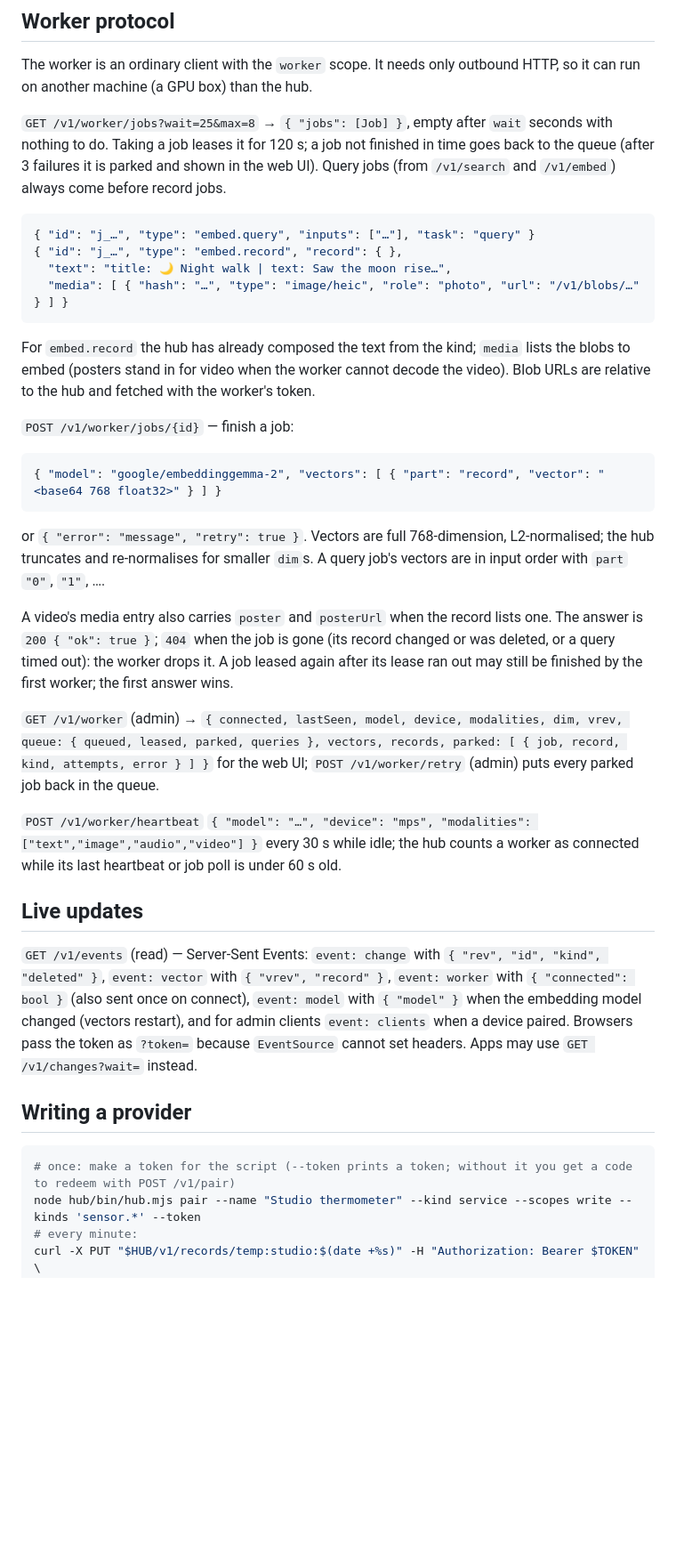
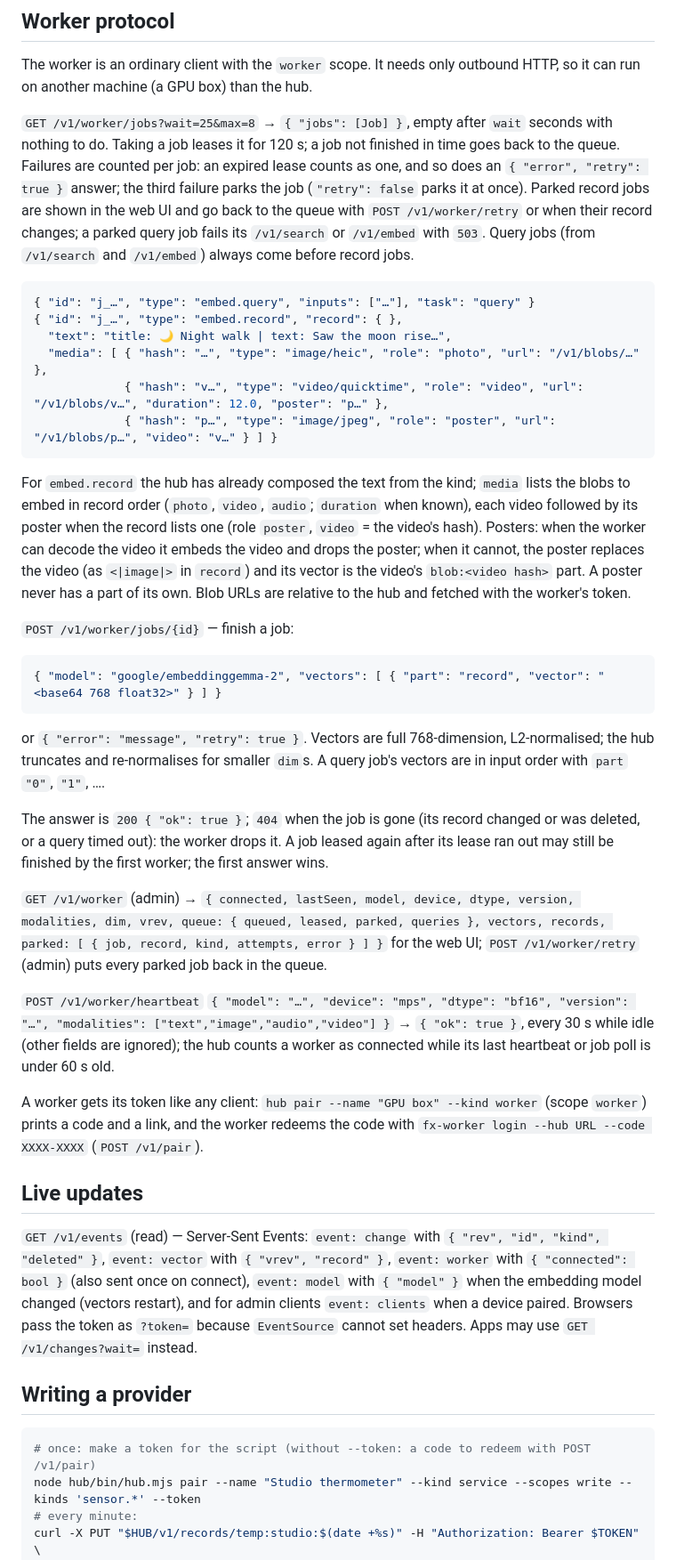
Before and after one commit to fractonica/clock, a Markdown page: hub/API.md, the part around one of its changes. Shown at 89% size. Rendered like a GitHub page; blank space fills up the shorter version.

Commit message:
hub(api): settle the worker contract — posters, document embeds, partial media, failure counting, heartbeat, worker pairing
Co-Authored-By: Claude Opus 5.5 <noreply@anthropic.com>

````diff
--- a/hub/API.md
+++ b/hub/API.md
@@ -297,18 +304,26 @@ The worker is an ordinary client with the `worker` scope. It needs only outbound
 machine (a GPU box) than the hub.
 
 `GET /v1/worker/jobs?wait=25&max=8` → `{ "jobs": [Job] }`, empty after `wait` seconds with nothing to do. Taking a job
-leases it for 120 s; a job not finished in time goes back to the queue (after 3 failures it is parked and shown in the
-web UI). Query jobs (from `/v1/search` and `/v1/embed`) always come before record jobs.
+leases it for 120 s; a job not finished in time goes back to the queue. Failures are counted per job: an expired lease
+counts as one, and so does an `{ "error", "retry": true }` answer; the third failure parks the job (`"retry": false`
+parks it at once). Parked record jobs are shown in the web UI and go back to the queue with `POST /v1/worker/retry` or
+when their record changes; a parked query job fails its `/v1/search` or `/v1/embed` with `503`. Query jobs (from
+`/v1/search` and `/v1/embed`) always come before record jobs.
 
 ```json
 { "id": "j_…", "type": "embed.query", "inputs": ["…"], "task": "query" }
 { "id": "j_…", "type": "embed.record", "record": { },
   "text": "title: 🌙 Night walk | text: Saw the moon rise…",
-  "media": [ { "hash": "…", "type": "image/heic", "role": "photo", "url": "/v1/blobs/…" } ] }
+  "media": [ { "hash": "…", "type": "image/heic", "role": "photo", "url": "/v1/blobs/…" },
+             { "hash": "v…", "type": "video/quicktime", "role": "video", "url": "/v1/blobs/v…", "duration": 12.0, "poster": "p…" },
+             { "hash": "p…", "type": "image/jpeg", "role": "poster", "url": "/v1/blobs/p…", "video": "v…" } ] }
 ```
-For `embed.record` the hub has already composed the text from the kind; `media` lists the blobs to embed (posters
-stand in for video when the worker cannot decode the video). Blob URLs are relative to the hub and fetched with the
-worker's token.
+For `embed.record` the hub has already composed the text from the kind; `media` lists the blobs to embed in record
+order (`photo`, `video`, `audio`; `duration` when known), each video followed by its poster when the record lists one
+(role `poster`, `video` = the video's hash). Posters: when the worker can decode the video it embeds the video and
+drops the poster; when it cannot, the poster replaces the video (as `<|image|>` in `record`) and its vector is the
+video's `blob:<video hash>` part. A poster never has a part of its own. Blob URLs are relative to the hub and fetched
+with the worker's token.
 
 `POST /v1/worker/jobs/{id}` — finish a job:
 ```json
@@ -317,16 +332,20 @@ worker's token.
 or `{ "error": "message", "retry": true }`. Vectors are full 768-dimension, L2-normalised; the hub truncates and
 re-normalises for smaller `dim`s. A query job's vectors are in input order with `part` `"0"`, `"1"`, ….
 
-A video's media entry also carries `poster` and `posterUrl` when the record lists one. The answer is `200 { "ok": true }`;
+The answer is `200 { "ok": true }`;
 `404` when the job is gone (its record changed or was deleted, or a query timed out): the worker drops it. A job leased
 again after its lease ran out may still be finished by the first worker; the first answer wins.
 
-`GET /v1/worker` (admin) → `{ connected, lastSeen, model, device, modalities, dim, vrev, queue: { queued, leased,
+`GET /v1/worker` (admin) → `{ connected, lastSeen, model, device, dtype, version, modalities, dim, vrev, queue: { queued, leased,
 parked, queries }, vectors, records, parked: [ { job, record, kind, attempts, error } ] }` for the web UI;
 `POST /v1/worker/retry` (admin) puts every parked job back in the queue.
 
-`POST /v1/worker/heartbeat` `{ "model": "…", "device": "mps", "modalities": ["text","image","audio","video"] }` every
-30 s while idle; the hub counts a worker as connected while its last heartbeat or job poll is under 60 s old.
+`POST /v1/worker/heartbeat` `{ "model": "…", "device": "mps", "dtype": "bf16", "version": "…", "modalities": ["text","image","audio","video"] }`
+→ `{ "ok": true }`, every 30 s while idle (other fields are ignored); the hub counts a worker as connected while its
+last heartbeat or job poll is under 60 s old.
+
+A worker gets its token like any client: `hub pair --name "GPU box" --kind worker` (scope `worker`) prints a code and a
+link, and the worker redeems the code with `fx-worker login --hub URL --code XXXX-XXXX` (`POST /v1/pair`).
 
 ## Live updates
 
@@ -339,7 +358,7 @@ device paired. Browsers pass the token as `?token=` because
 ## Writing a provider
 
 ```sh
-# once: make a token for the script (--token prints a token; without it you get a code to redeem with POST /v1/pair)
+# once: make a token for the script (without --token: a code to redeem with POST /v1/pair)
 node hub/bin/hub.mjs pair --name "Studio thermometer" --kind service --scopes write --kinds 'sensor.*' --token
 # every minute:
 curl -X PUT "$HUB/v1/records/temp:studio:$(date +%s)" -H "Authorization: Bearer $TOKEN" \
````
Also changed, not shown: other parts of hub/API.md (+11 -4 lines).
